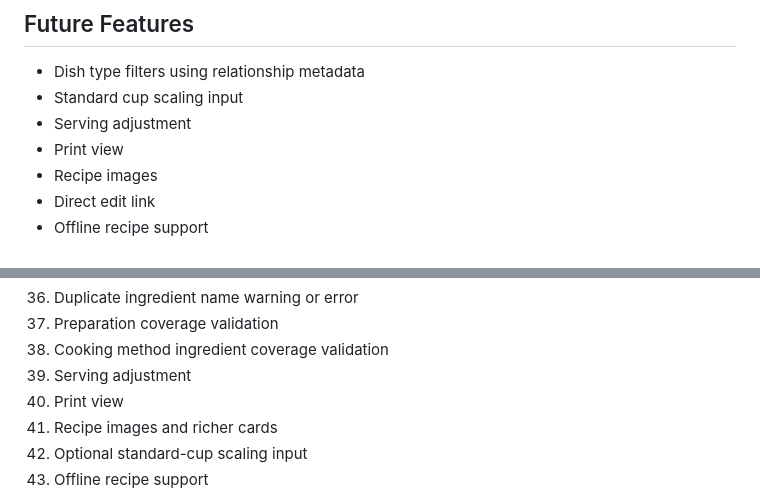
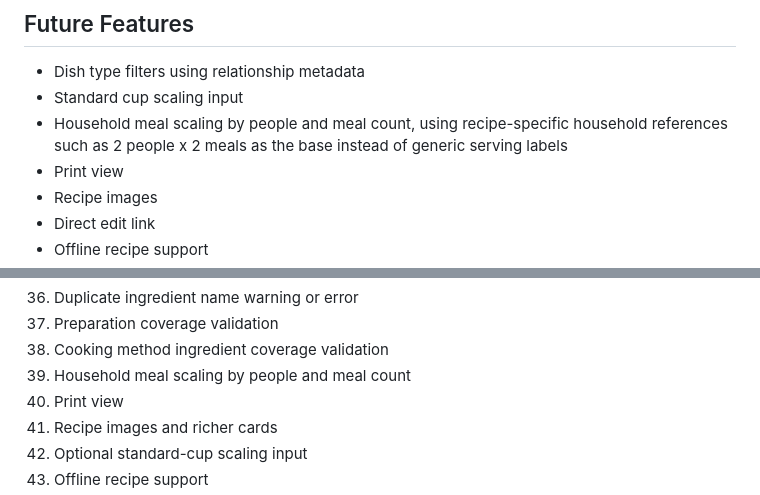
Before and after one commit to 2HarshaRaj/shukudu-kitchen, a Markdown page: docs/FEATURE_ROADMAP.md, 2 parts joined by grey strips. GitHub-like rendering.

Commit message:
Document household meal scaling roadmap item

```diff
--- a/docs/FEATURE_ROADMAP.md
+++ b/docs/FEATURE_ROADMAP.md
@@ -288,7 +288,7 @@ Future:
 
 - Dish type filters using relationship metadata
 - Standard cup scaling input
-- Serving adjustment
+- Household meal scaling by people and meal count, using recipe-specific household references such as 2 people x 2 meals as the base instead of generic serving labels
 - Print view
 - Recipe images
 - Direct edit link
@@ -356,7 +356,7 @@ Once recipe images are introduced, possible validation checks include:
 36. Duplicate ingredient name warning or error
 37. Preparation coverage validation
 38. Cooking method ingredient coverage validation
-39. Serving adjustment
+39. Household meal scaling by people and meal count
 40. Print view
 41. Recipe images and richer cards
 42. Optional standard-cup scaling input
```
